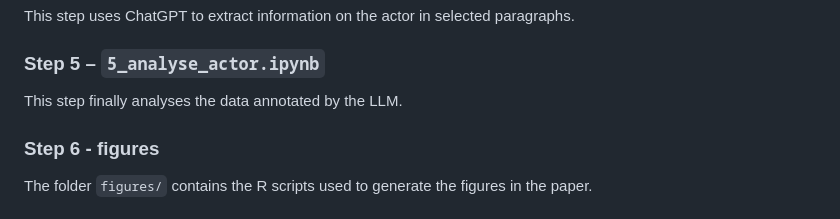
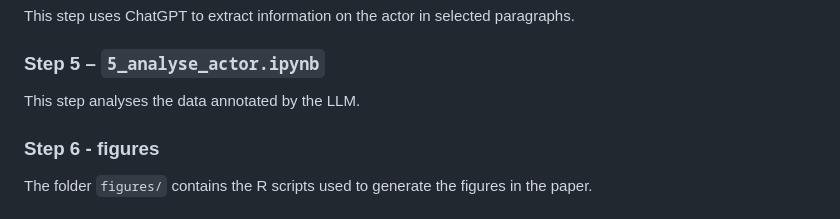
Before and after one commit to klueders/Beyond-Chapter-VII, a Markdown page: README.md, the part around one of its changes. GitHub-like rendering.

```diff
--- a/README.md
+++ b/README.md
@@ -118,7 +118,7 @@ This step uses ChatGPT to extract information on the actor in selected paragraph
 
 ### Step 5 – `5_analyse_actor.ipynb`
 
-This step finally analyses the data annotated by the LLM.
+This step analyses the data annotated by the LLM.
 
 ### Step 6 - figures
 
```
Also changed, not shown: other parts of README.md (+1 -1 lines).
